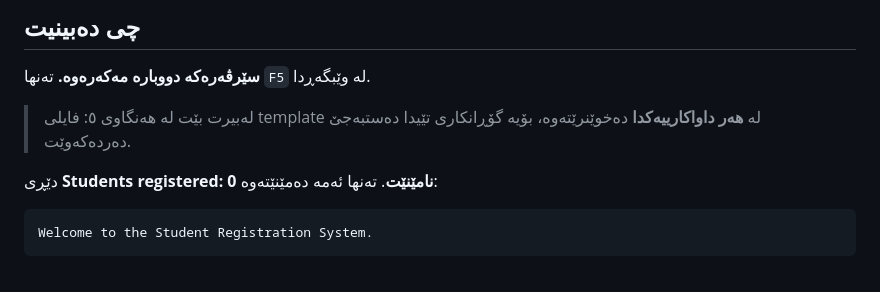
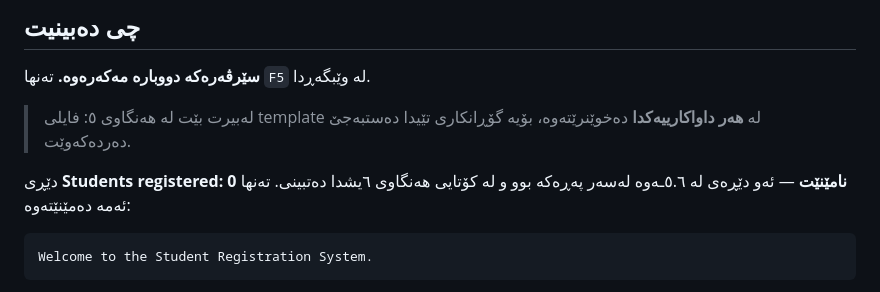
Before and after one commit to idriskhwanagit/MIS_Student_Guidance_Web_Development, a Markdown page: ku.md, the part around the change. GitHub-like rendering.

Commit message:
7.4: say when the student last saw that line
Co-Authored-By: Claude Opus 5 <noreply@anthropic.com>

````diff
--- a/ku.md
+++ b/ku.md
@@ -1778,7 +1778,9 @@ python -c "import database; rows = database.get_all_students(); print(len(rows),
 > لەبیرت بێت لە هەنگاوی ٥: فایلی template لە **هەر داواکارییەکدا**
 > دەخوێنرێتەوە، بۆیە گۆڕانکاری تێیدا دەستبەجێ دەردەکەوێت.
 
-دێڕی **Students registered: 0** **نامێنێت**. تەنها ئەمە دەمێنێتەوە:
+دێڕی **Students registered: 0** **نامێنێت** — ئەو دێڕەی لە ٥.٦ـەوە
+لەسەر پەڕەکە بوو و لە کۆتایی هەنگاوی ٦یشدا دەتبینی. تەنها ئەمە
+دەمێنێتەوە:
 
 ```
 Welcome to the Student Registration System.
````
Also changed, not shown: en.md (+3 -1 lines).
